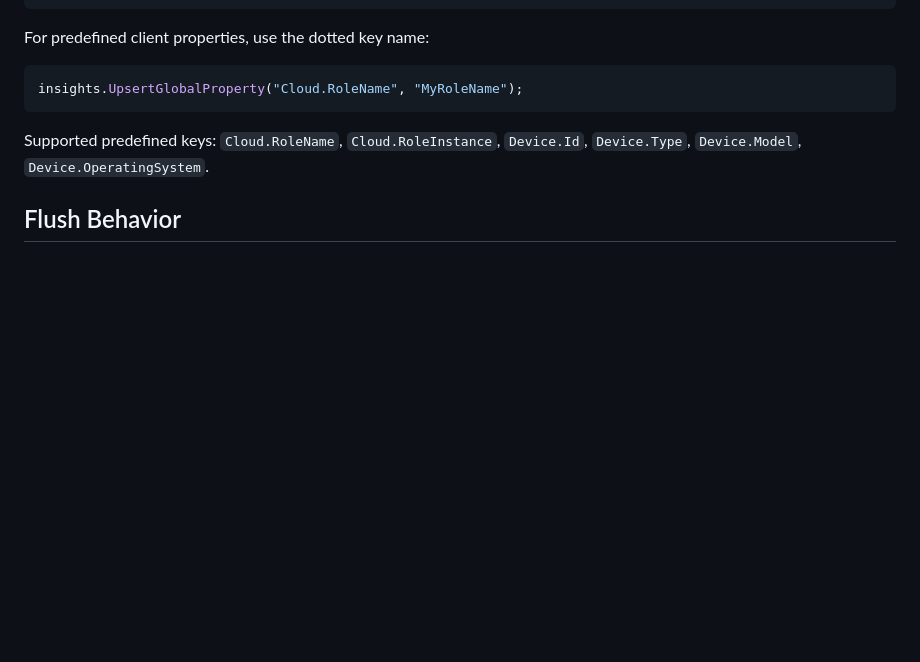
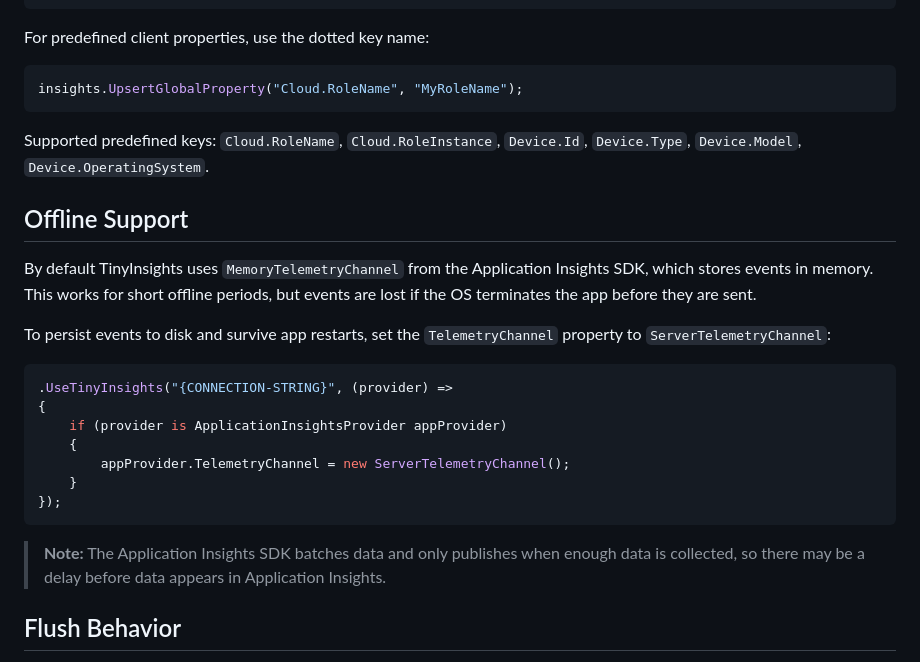
Before and after one commit to dhindrik/TinyInsights.Maui, a Markdown page: .github/instructions/tinyinsights.instructions.md, the part around the change. Drawn GitHub-style; blank space fills up the shorter version.

Commit message:
Add offline support section to Copilot instructions
Agent-Logs-Url: https://github.com/dhindrik/TinyInsights.Maui/sessions/2114df90-4baf-4d4b-a16a-787fd30b8fd3

Co-authored-by: dhindrik <6691971+dhindrik@users.noreply.github.com>

````diff
--- a/.github/instructions/tinyinsights.instructions.md
+++ b/.github/instructions/tinyinsights.instructions.md
@@ -240,6 +240,24 @@ insights.UpsertGlobalProperty("Cloud.RoleName", "MyRoleName");
 
 Supported predefined keys: `Cloud.RoleName`, `Cloud.RoleInstance`, `Device.Id`, `Device.Type`, `Device.Model`, `Device.OperatingSystem`.
 
+## Offline Support
+
+By default TinyInsights uses `MemoryTelemetryChannel` from the Application Insights SDK, which stores events in memory. This works for short offline periods, but events are lost if the OS terminates the app before they are sent.
+
+To persist events to disk and survive app restarts, set the `TelemetryChannel` property to `ServerTelemetryChannel`:
+
+```csharp
+.UseTinyInsights("{CONNECTION-STRING}", (provider) =>
+{
+    if (provider is ApplicationInsightsProvider appProvider)
+    {
+        appProvider.TelemetryChannel = new ServerTelemetryChannel();
+    }
+});
+```
+
+> **Note:** The Application Insights SDK batches data and only publishes when enough data is collected, so there may be a delay before data appears in Application Insights.
+
 ## Flush Behavior
 
 Since version 1.8.0, events are no longer flushed on every call. Call `FlushAsync` before the app goes to sleep to avoid data loss:
````
